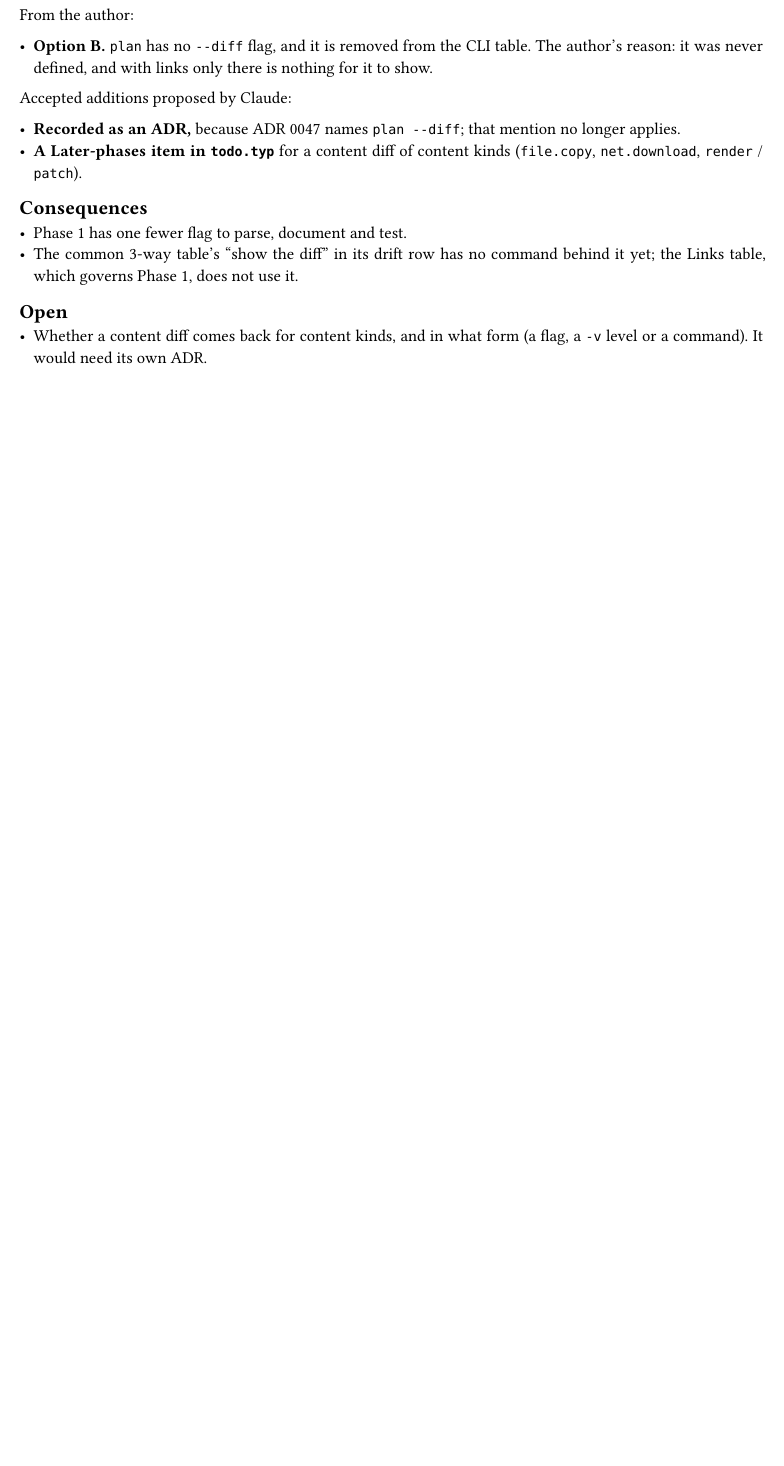
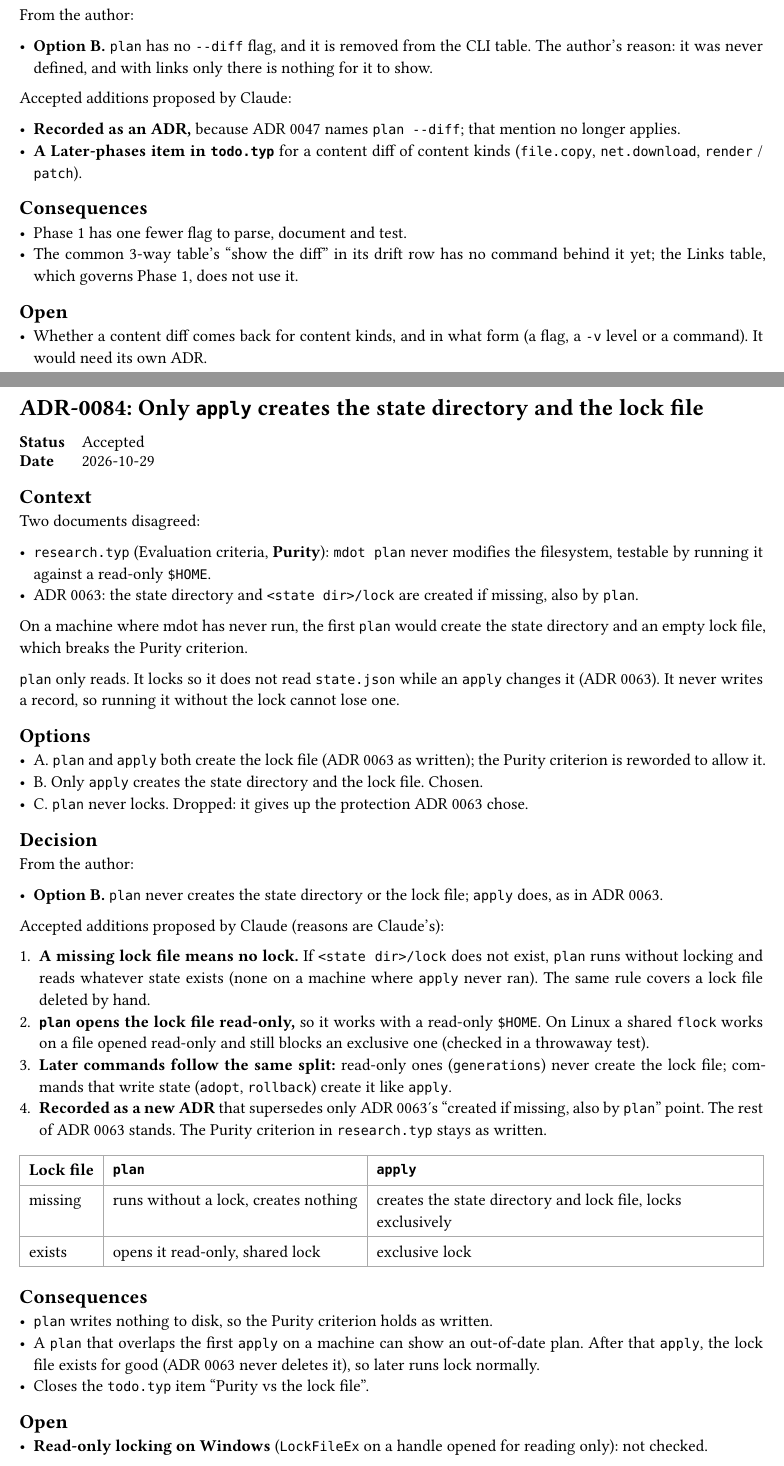
Before and after one commit to NexushasTaken/mdot, a Typst document (docs/adr/main.typ, which reads docs/adr/0084-plan-creates-no-lock-file.typ): part of page 127 of 127 before the commit and two parts of pages 128 and 129 of 129 after it, the two joined at a grey line, cut so that both start at the same text, the shorter picture padded with empty space. Compiled offline with Typst 0.15.

Commit message:
docs(adr): add ADR 0084 for only apply creating the lock file
Co-Authored-By: Claude Opus 5.5 <noreply@anthropic.com>

```diff
--- /dev/null
+++ b/docs/adr/0084-plan-creates-no-lock-file.typ
@@ -0,0 +1,57 @@
+#import "../template.typ": adr
+
+#adr(number: 84, title: [Only `apply` creates the state directory and the lock file], status: [Accepted], date: [2026-10-29])[
+= Context
+Two documents disagreed:
+
+- `research.typ` (Evaluation criteria, *Purity*): `mdot plan` never modifies the filesystem,
+  testable by running it against a read-only `$HOME`.
+- ADR 0063: the state directory and `<state dir>/lock` are created if missing, also by `plan`.
+
+On a machine where mdot has never run, the first `plan` would create the state directory and an
+empty lock file, which breaks the Purity criterion.
+
+`plan` only reads. It locks so it does not read `state.json` while an `apply` changes it (ADR 0063).
+It never writes a record, so running it without the lock cannot lose one.
+
+= Options
+- A. `plan` and `apply` both create the lock file (ADR 0063 as written); the Purity criterion is
+  reworded to allow it.
+- B. Only `apply` creates the state directory and the lock file. Chosen.
+- C. `plan` never locks. Dropped: it gives up the protection ADR 0063 chose.
+
+= Decision
+From the author:
+
+- *Option B.* `plan` never creates the state directory or the lock file; `apply` does, as in
+  ADR 0063.
+
+Accepted additions proposed by Claude (reasons are Claude's):
+
++ *A missing lock file means no lock.* If `<state dir>/lock` does not exist, `plan` runs without
+  locking and reads whatever state exists (none on a machine where `apply` never ran). The same
+  rule covers a lock file deleted by hand.
++ *`plan` opens the lock file read-only,* so it works with a read-only `$HOME`. On Linux a shared
+  `flock` works on a file opened read-only and still blocks an exclusive one (checked in a
+  throwaway test).
++ *Later commands follow the same split:* read-only ones (`generations`) never create the lock
+  file; commands that write state (`adopt`, `rollback`) create it like `apply`.
++ *Recorded as a new ADR* that supersedes only ADR 0063's "created if missing, also by `plan`"
+  point. The rest of ADR 0063 stands. The Purity criterion in `research.typ` stays as written.
+
+#table(
+  columns: 3,
+  [*Lock file*], [*`plan`*], [*`apply`*],
+  [missing], [runs without a lock, creates nothing], [creates the state directory and lock file, locks exclusively],
+  [exists], [opens it read-only, shared lock], [exclusive lock],
+)
+
+= Consequences
+- `plan` writes nothing to disk, so the Purity criterion holds as written.
+- A `plan` that overlaps the first `apply` on a machine can show an out-of-date plan. After that
+  `apply`, the lock file exists for good (ADR 0063 never deletes it), so later runs lock normally.
+- Closes the `todo.typ` item "Purity vs the lock file".
+
+= Open
+- *Read-only locking on Windows* (`LockFileEx` on a handle opened for reading only): not checked.
+]
--- a/docs/adr/main.typ
+++ b/docs/adr/main.typ
@@ -100,6 +100,7 @@ directory and is collected here.
   link(<adr-0081>)[0081], [A missing or dangling `src` exits with 2], [Accepted],
   link(<adr-0082>)[0082], [A link conflict says what is there and whether mdot made it], [Accepted],
   link(<adr-0083>)[0083], [No `plan --diff` in Phase 1], [Accepted],
+  link(<adr-0084>)[0084], [Only `apply` creates the state directory and the lock file], [Accepted],
 )
 
 #include "0001-fresh-design-not-comtrya-port.typ"
```
Also changed, not shown: docs/adr/todo.typ (+0 -2 lines), docs/design.typ (+5 -3 lines), docs/adr/main.typ (3 more changed lines).
